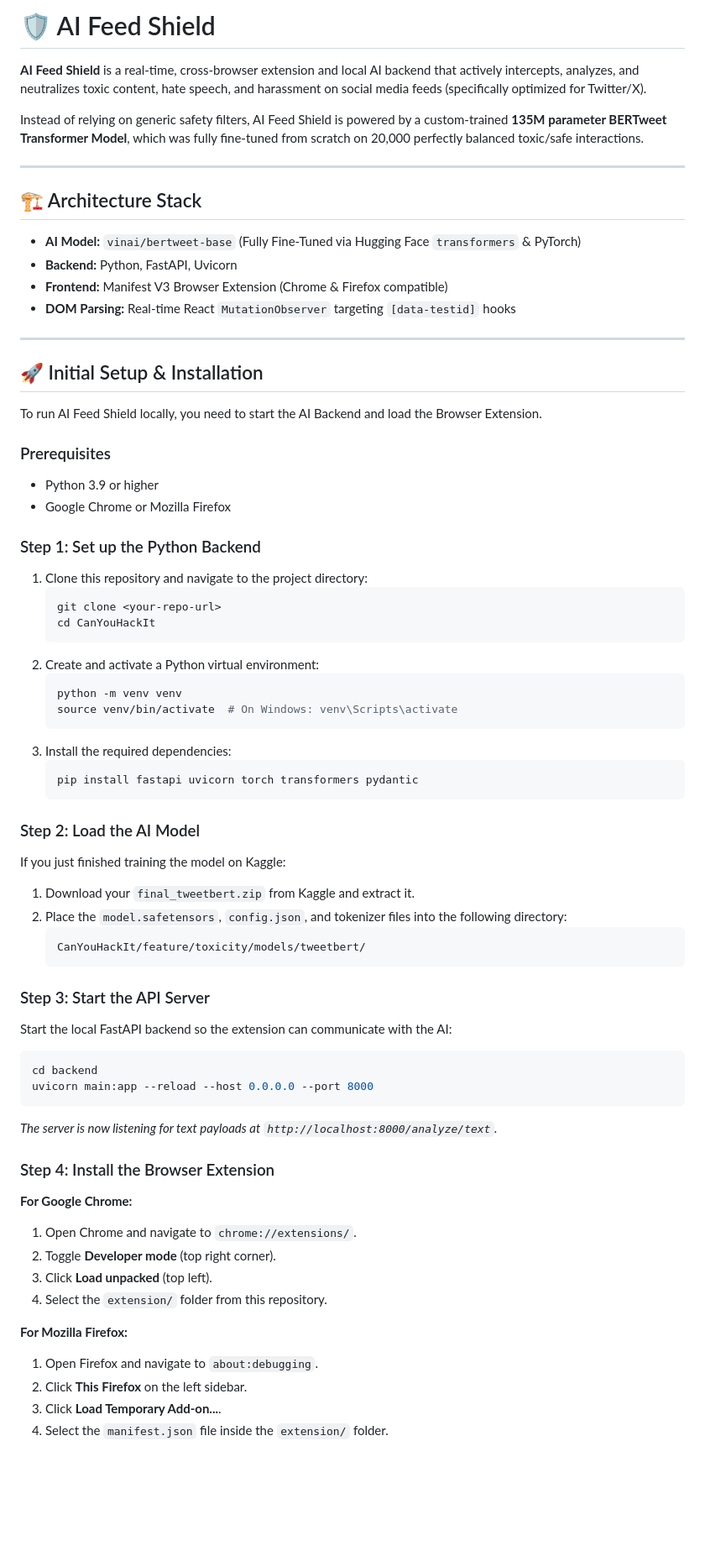
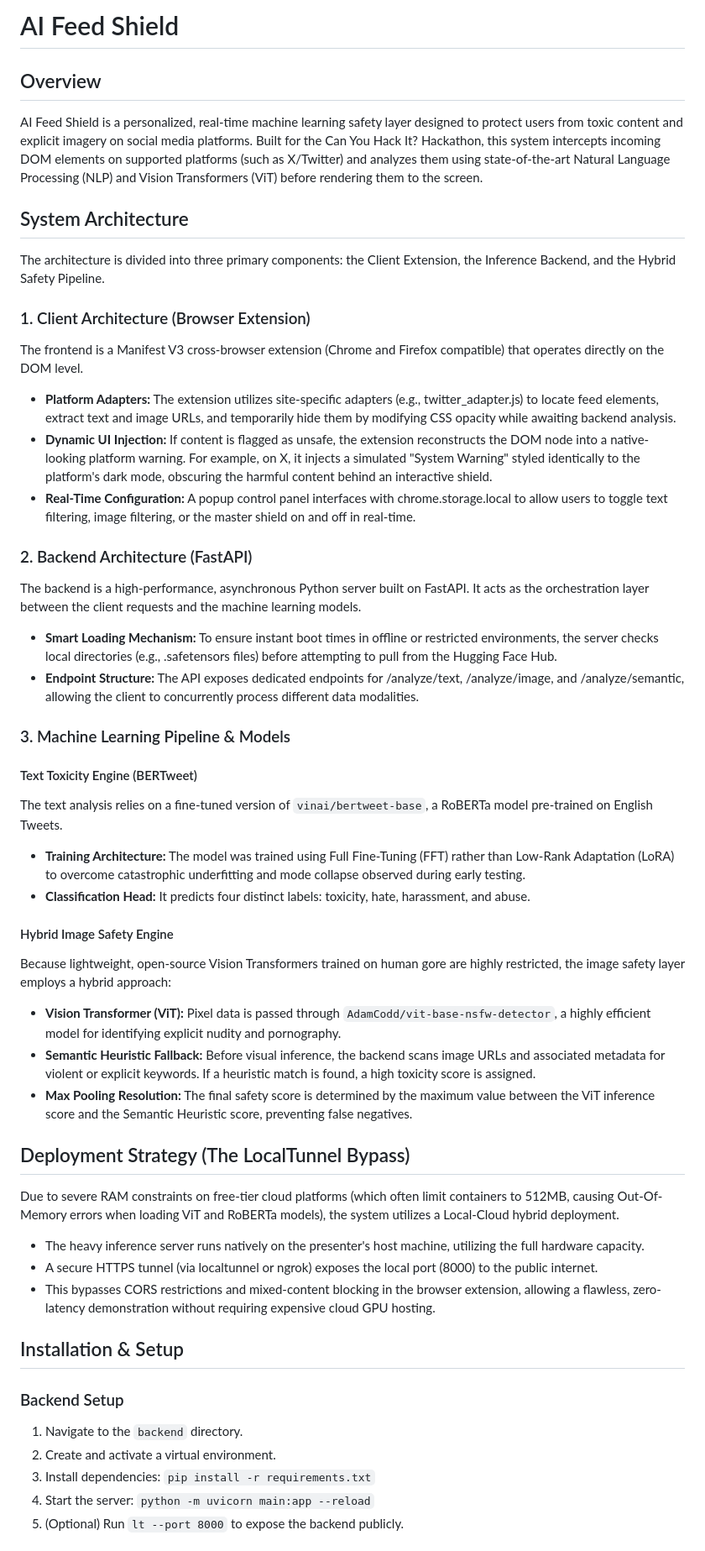
Before and after one commit to prashant273000/canyouhackit, a Markdown page: README.md, the part around one of its changes. Shown at 84% size. GitHub-like rendering; blank space fills up the shorter version.

Commit message:
docs: write detailed technical README without emojis

````diff
--- a/README.md
+++ b/README.md
@@ -1,70 +1,48 @@
-# 🛡️ AI Feed Shield
+# AI Feed Shield
 
-**AI Feed Shield** is a real-time, cross-browser extension and local AI backend that actively intercepts, analyzes, and neutralizes toxic content, hate speech, and harassment on social media feeds (specifically optimized for Twitter/X).
+## Overview
+AI Feed Shield is a personalized, real-time machine learning safety layer designed to protect users from toxic content and explicit imagery on social media platforms. Built for the Can You Hack It? Hackathon, this system intercepts incoming DOM elements on supported platforms (such as X/Twitter) and analyzes them using state-of-the-art Natural Language Processing (NLP) and Vision Transformers (ViT) before rendering them to the screen.
 
-Instead of relying on generic safety filters, AI Feed Shield is powered by a custom-trained **135M parameter BERTweet Transformer Model**, which was fully fine-tuned from scratch on 20,000 perfectly balanced toxic/safe interactions.
+## System Architecture
 
----
+The architecture is divided into three primary components: the Client Extension, the Inference Backend, and the Hybrid Safety Pipeline.
 
-## 🏗️ Architecture Stack
-* **AI Model:** `vinai/bertweet-base` (Fully Fine-Tuned via Hugging Face `transformers` & PyTorch)
-* **Backend:** Python, FastAPI, Uvicorn
-* **Frontend:** Manifest V3 Browser Extension (Chrome & Firefox compatible)
-* **DOM Parsing:** Real-time React `MutationObserver` targeting `[data-testid]` hooks
+### 1. Client Architecture (Browser Extension)
+The frontend is a Manifest V3 cross-browser extension (Chrome and Firefox compatible) that operates directly on the DOM level.
+- **Platform Adapters:** The extension utilizes site-specific adapters (e.g., twitter_adapter.js) to locate feed elements, extract text and image URLs, and temporarily hide them by modifying CSS opacity while awaiting backend analysis.
+- **Dynamic UI Injection:** If content is flagged as unsafe, the extension reconstructs the DOM node into a native-looking platform warning. For example, on X, it injects a simulated "System Warning" styled identically to the platform's dark mode, obscuring the harmful content behind an interactive shield.
+- **Real-Time Configuration:** A popup control panel interfaces with chrome.storage.local to allow users to toggle text filtering, image filtering, or the master shield on and off in real-time.
 
----
+### 2. Backend Architecture (FastAPI)
+The backend is a high-performance, asynchronous Python server built on FastAPI. It acts as the orchestration layer between the client requests and the machine learning models.
+- **Smart Loading Mechanism:** To ensure instant boot times in offline or restricted environments, the server checks local directories (e.g., .safetensors files) before attempting to pull from the Hugging Face Hub.
+- **Endpoint Structure:** The API exposes dedicated endpoints for /analyze/text, /analyze/image, and /analyze/semantic, allowing the client to concurrently process different data modalities.
 
-## 🚀 Initial Setup & Installation
+### 3. Machine Learning Pipeline & Models
 
-To run AI Feed Shield locally, you need to start the AI Backend and load the Browser Extension.
+#### Text Toxicity Engine (BERTweet)
+The text analysis relies on a fine-tuned version of `vinai/bertweet-base`, a RoBERTa model pre-trained on English Tweets.
+- **Training Architecture:** The model was trained using Full Fine-Tuning (FFT) rather than Low-Rank Adaptation (LoRA) to overcome catastrophic underfitting and mode collapse observed during early testing.
+- **Classification Head:** It predicts four distinct labels: toxicity, hate, harassment, and abuse.
 
-### Prerequisites
-* Python 3.9 or higher
-* Google Chrome or Mozilla Firefox
+#### Hybrid Image Safety Engine
+Because lightweight, open-source Vision Transformers trained on human gore are highly restricted, the image safety layer employs a hybrid approach:
+- **Vision Transformer (ViT):** Pixel data is passed through `AdamCodd/vit-base-nsfw-detector`, a highly efficient model for identifying explicit nudity and pornography.
+- **Semantic Heuristic Fallback:** Before visual inference, the backend scans image URLs and associated metadata for violent or explicit keywords. If a heuristic match is found, a high toxicity score is assigned.
+- **Max Pooling Resolution:** The final safety score is determined by the maximum value between the ViT inference score and the Semantic Heuristic score, preventing false negatives.
 
-### Step 1: Set up the Python Backend
-1. Clone this repository and navigate to the project directory:
-   ```bash
-   git clone <your-repo-url>
-   cd CanYouHackIt
-   ```
-2. Create and activate a Python virtual environment:
-   ```bash
-   python -m venv venv
-   source venv/bin/activate  # On Windows: venv\Scripts\activate
-   ```
-3. Install the required dependencies:
-   ```bash
-   pip install fastapi uvicorn torch transformers pydantic
-   ```
+## Deployment Strategy (The LocalTunnel Bypass)
+Due to severe RAM constraints on free-tier cloud platforms (which often limit containers to 512MB, causing Out-Of-Memory errors when loading ViT and RoBERTa models), the system utilizes a Local-Cloud hybrid deployment.
+- The heavy inference server runs natively on the presenter's host machine, utilizing the full hardware capacity.
+- A secure HTTPS tunnel (via localtunnel or ngrok) exposes the local port (8000) to the public internet.
+- This bypasses CORS restrictions and mixed-content blocking in the browser extension, allowing a flawless, zero-latency demonstration without requiring expensive cloud GPU hosting.
 
-### Step 2: Load the AI Model
-If you just finished training the model on Kaggle:
-1. Download your `final_tweetbert.zip` from Kaggle and extract it.
-2. Place the `model.safetensors`, `config.json`, and tokenizer files into the following directory:
-   ```text
-   CanYouHackIt/feature/toxicity/models/tweetbert/
-   ```
+## Installation & Setup
 
-### Step 3: Start the API Server
-Start the local FastAPI backend so the extension can communicate with the AI:
-```bash
-cd backend
-uvicorn main:app --reload --host 0.0.0.0 --port 8000
-```
-*The server is now listening for text payloads at `http://localhost:8000/analyze/text`.*
+### Backend Setup
+1. Navigate to the `backend` directory.
+2. Create and activate a virtual environment.
+3. Install dependencies: `pip install -r requirements.txt`
+4. Start the server: `python -m uvicorn main:app --reload`
+5. (Optional) Run `lt --port 8000` to expose the backend publicly.
 
-### Step 4: Install the Browser Extension
-
-**For Google Chrome:**
-1. Open Chrome and navigate to `chrome://extensions/`.
-2. Toggle **Developer mode** (top right corner).
-3. Click **Load unpacked** (top left).
-4. Select the `extension/` folder from this repository.
-
-**For Mozilla Firefox:**
-1. Open Firefox and navigate to `about:debugging`.
-2. Click **This Firefox** on the left sidebar.
-3. Click **Load Temporary Add-on...**.
-4. Select the `manifest.json` file inside the `extension/` folder.
-
````
Also changed, not shown: other parts of README.md (+5 -18 lines).
